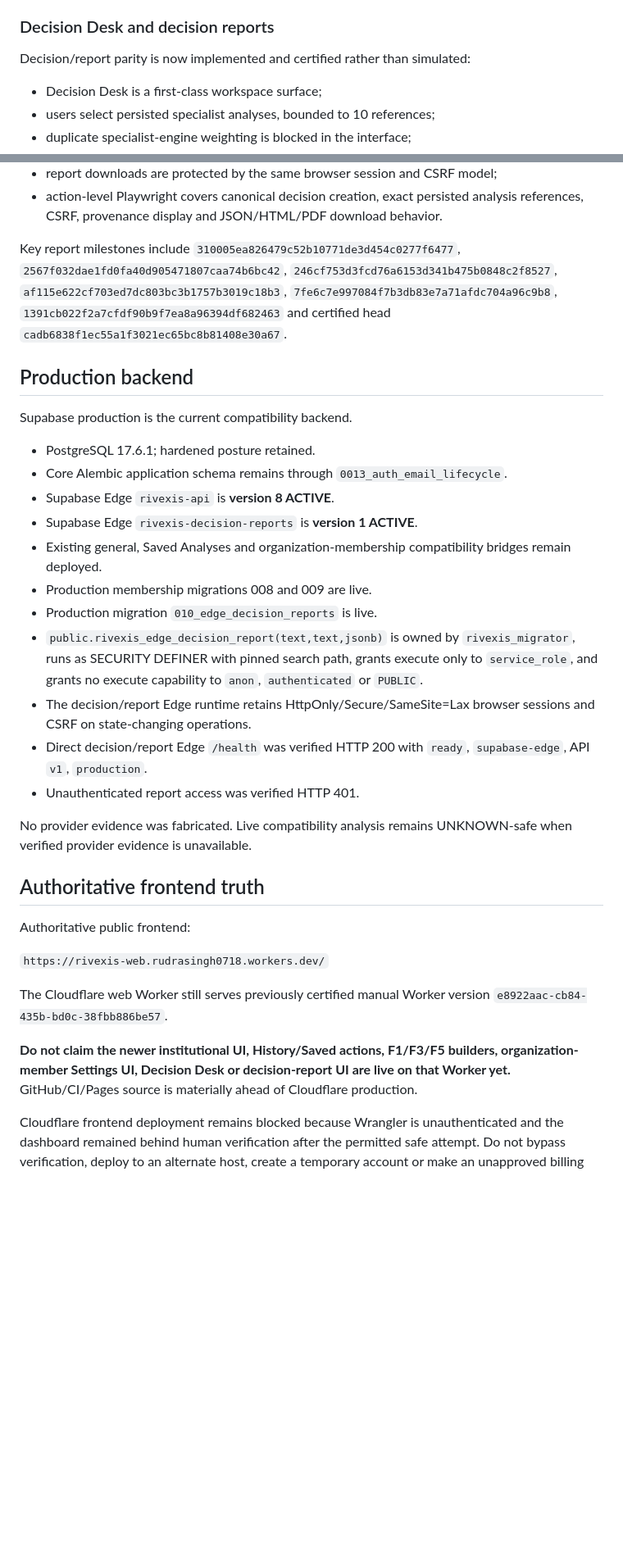
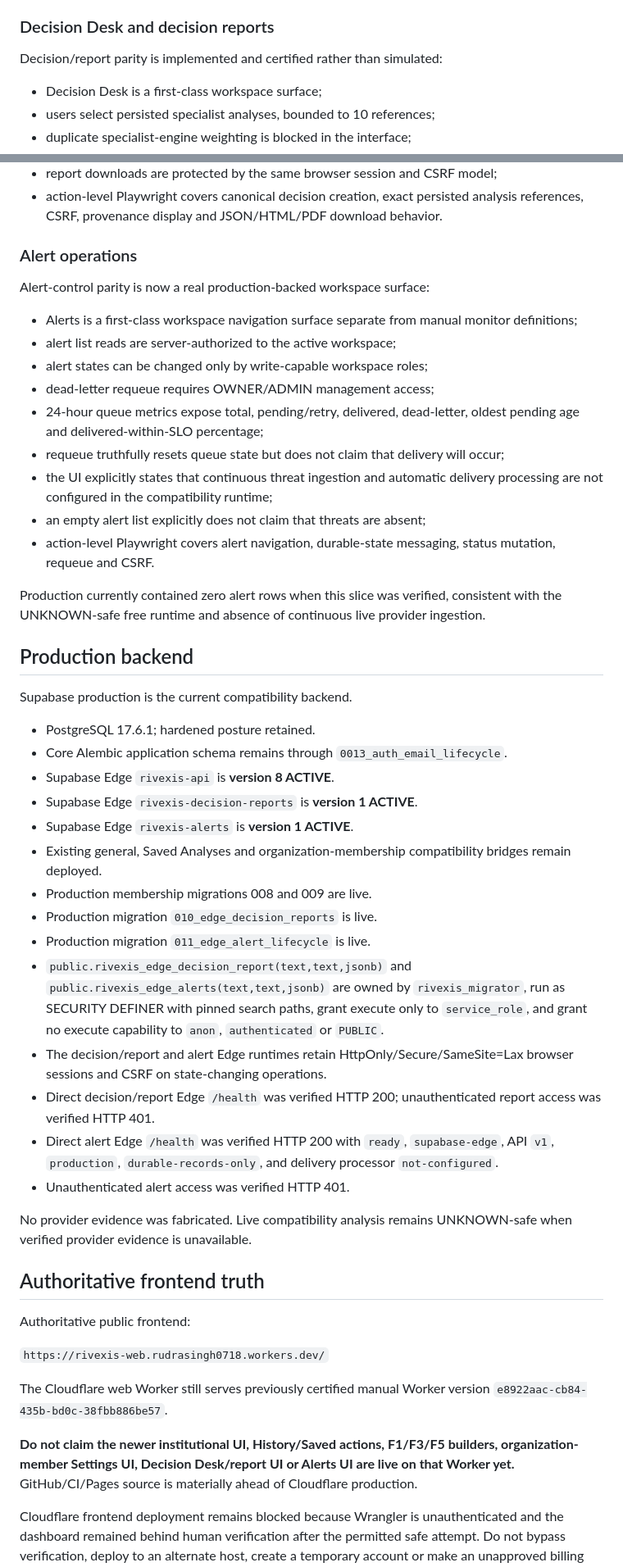
Before and after one commit to rudras777/rivexis, a Markdown page: docs/CURRENT_BUILD_STATE.md, 2 parts joined by grey strips. Shown at 82% size. Drawn GitHub-style; blank space fills up the shorter version.

Commit message:
Record certified alert operations state

```diff
--- a/docs/CURRENT_BUILD_STATE.md
+++ b/docs/CURRENT_BUILD_STATE.md
@@ -47,7 +47,7 @@ Organization membership parity is implemented and certified:
 
 ### Decision Desk and decision reports
 
-Decision/report parity is now implemented and certified rather than simulated:
+Decision/report parity is implemented and certified rather than simulated:
 
 - Decision Desk is a first-class workspace surface;
 - users select persisted specialist analyses, bounded to 10 references;
@@ -61,7 +61,21 @@ Decision/report parity is now implemented and certified rather than simulated:
 - report downloads are protected by the same browser session and CSRF model;
 - action-level Playwright covers canonical decision creation, exact persisted analysis references, CSRF, provenance display and JSON/HTML/PDF download behavior.
 
-Key report milestones include `310005ea826479c52b10771de3d454c0277f6477`, `2567f032dae1fd0fa40d905471807caa74b6bc42`, `246cf753d3fcd76a6153d341b475b0848c2f8527`, `af115e622cf703ed7dc803bc3b1757b3019c18b3`, `7fe6c7e997084f7b3db83e7a71afdc704a96c9b8`, `1391cb022f2a7cfdf90b9f7ea8a96394df682463` and certified head `cadb6838f1ec55a1f3021ec65bc8b81408e30a67`.
+### Alert operations
+
+Alert-control parity is now a real production-backed workspace surface:
+
+- Alerts is a first-class workspace navigation surface separate from manual monitor definitions;
+- alert list reads are server-authorized to the active workspace;
+- alert states can be changed only by write-capable workspace roles;
+- dead-letter requeue requires OWNER/ADMIN management access;
+- 24-hour queue metrics expose total, pending/retry, delivered, dead-letter, oldest pending age and delivered-within-SLO percentage;
+- requeue truthfully resets queue state but does not claim that delivery will occur;
+- the UI explicitly states that continuous threat ingestion and automatic delivery processing are not configured in the compatibility runtime;
+- an empty alert list explicitly does not claim that threats are absent;
+- action-level Playwright covers alert navigation, durable-state messaging, status mutation, requeue and CSRF.
+
+Production currently contained zero alert rows when this slice was verified, consistent with the UNKNOWN-safe free runtime and absence of continuous live provider ingestion.
 
 ## Production backend
 
@@ -71,13 +85,16 @@ Supabase production is the current compatibility backend.
 - Core Alembic application schema remains through `0013_auth_email_lifecycle`.
 - Supabase Edge `rivexis-api` is **version 8 ACTIVE**.
 - Supabase Edge `rivexis-decision-reports` is **version 1 ACTIVE**.
+- Supabase Edge `rivexis-alerts` is **version 1 ACTIVE**.
 - Existing general, Saved Analyses and organization-membership compatibility bridges remain deployed.
 - Production membership migrations 008 and 009 are live.
 - Production migration `010_edge_decision_reports` is live.
-- `public.rivexis_edge_decision_report(text,text,jsonb)` is owned by `rivexis_migrator`, runs as SECURITY DEFINER with pinned search path, grants execute only to `service_role`, and grants no execute capability to `anon`, `authenticated` or `PUBLIC`.
-- The decision/report Edge runtime retains HttpOnly/Secure/SameSite=Lax browser sessions and CSRF on state-changing operations.
-- Direct decision/report Edge `/health` was verified HTTP 200 with `ready`, `supabase-edge`, API `v1`, `production`.
-- Unauthenticated report access was verified HTTP 401.
+- Production migration `011_edge_alert_lifecycle` is live.
+- `public.rivexis_edge_decision_report(text,text,jsonb)` and `public.rivexis_edge_alerts(text,text,jsonb)` are owned by `rivexis_migrator`, run as SECURITY DEFINER with pinned search paths, grant execute only to `service_role`, and grant no execute capability to `anon`, `authenticated` or `PUBLIC`.
+- The decision/report and alert Edge runtimes retain HttpOnly/Secure/SameSite=Lax browser sessions and CSRF on state-changing operations.
+- Direct decision/report Edge `/health` was verified HTTP 200; unauthenticated report access was verified HTTP 401.
+- Direct alert Edge `/health` was verified HTTP 200 with `ready`, `supabase-edge`, API `v1`, `production`, `durable-records-only`, and delivery processor `not-configured`.
+- Unauthenticated alert access was verified HTTP 401.
 
 No provider evidence was fabricated. Live compatibility analysis remains UNKNOWN-safe when verified provider evidence is unavailable.
 
@@ -89,7 +106,7 @@ Authoritative public frontend:
 
 The Cloudflare web Worker still serves previously certified manual Worker version `e8922aac-cb84-435b-bd0c-38fbb886be57`.
 
-**Do not claim the newer institutional UI, History/Saved actions, F1/F3/F5 builders, organization-member Settings UI, Decision Desk or decision-report UI are live on that Worker yet.** GitHub/CI/Pages source is materially ahead of Cloudflare production.
+**Do not claim the newer institutional UI, History/Saved actions, F1/F3/F5 builders, organization-member Settings UI, Decision Desk/report UI or Alerts UI are live on that Worker yet.** GitHub/CI/Pages source is materially ahead of Cloudflare production.
 
 Cloudflare frontend deployment remains blocked because Wrangler is unauthenticated and the dashboard remained behind human verification after the permitted safe attempt. Do not bypass verification, deploy to an alternate host, create a temporary account or make an unapproved billing change.
 
```
Also changed, not shown: other parts of docs/CURRENT_BUILD_STATE.md (+6 -5 lines).
